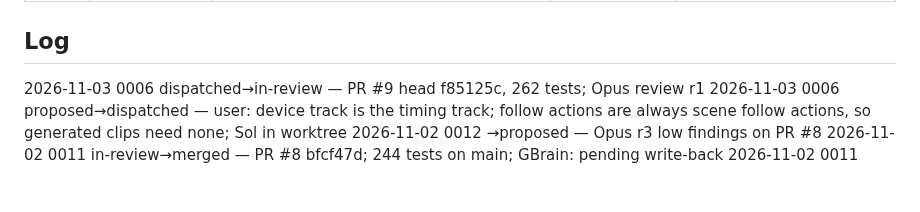
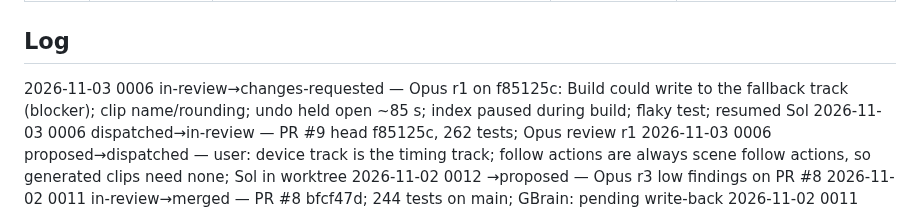
Before and after one commit to pepperhorn/ableton-control, a Markdown page: docs/wip/LEDGER.md, the part around one of its changes. Drawn GitHub-style; blank space fills up the shorter version.

Commit message:
docs: ledger 0006 r1 changes requested
Co-Authored-By: Claude Opus 5.5 <noreply@anthropic.com>

```diff
--- a/docs/wip/LEDGER.md
+++ b/docs/wip/LEDGER.md
@@ -28,6 +28,7 @@ Next ID: 0013
 
 ## Log
 <!-- One line per status change, newest first: YYYY-MM-DD NNNN old→new — note -->
+2026-11-03 0006 in-review→changes-requested — Opus r1 on f85125c: Build could write to the fallback track (blocker); clip name/rounding; undo held open ~85 s; index paused during build; flaky test; resumed Sol
 2026-11-03 0006 dispatched→in-review — PR #9 head f85125c, 262 tests; Opus review r1
 2026-11-03 0006 proposed→dispatched — user: device track is the timing track; follow actions are always scene follow actions, so generated clips need none; Sol in worktree
 2026-11-02 0012 →proposed — Opus r3 low findings on PR #8
```
Also changed, not shown: other parts of docs/wip/LEDGER.md (+1 -1 lines).
